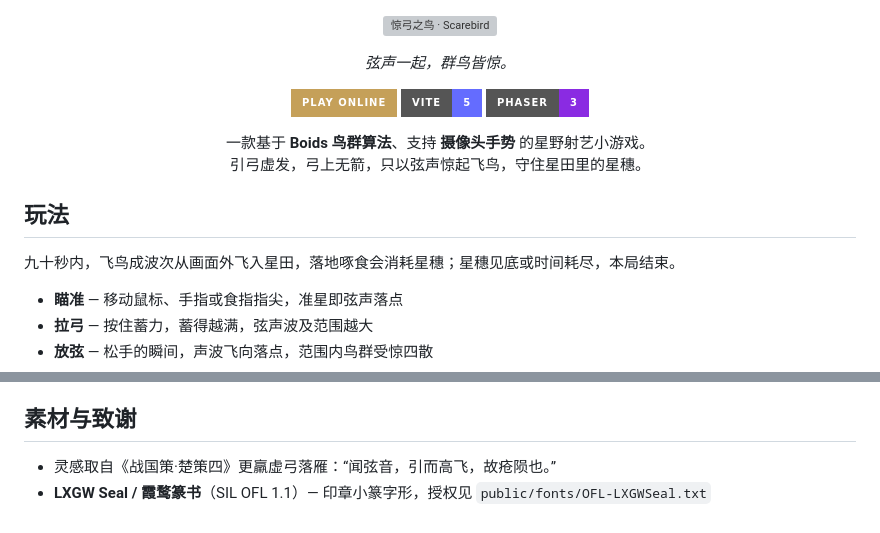
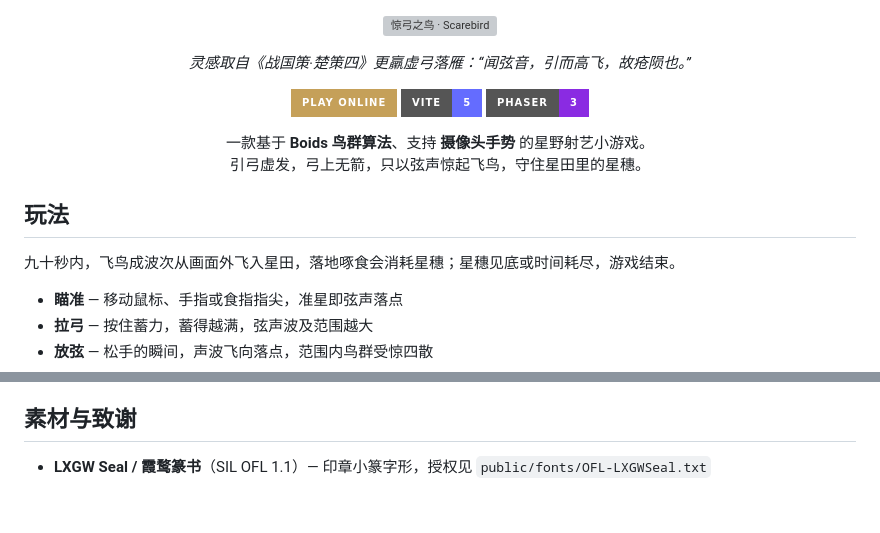
Before and after one commit to niyongsheng/scarebird, a Markdown page: README.md, 2 parts joined by grey strips. Drawn GitHub-style; badges without logos; grey boxes are pictures that could not be loaded.

```diff
--- a/README.md
+++ b/README.md
@@ -2,7 +2,7 @@
   <img src="public/logo.svg" alt="惊弓之鸟 · Scarebird" width="680">
 </p>
 
-<p align="center"><em>弦声一起，群鸟皆惊。</em></p>
+<p align="center"><em>灵感取自《战国策·楚策四》更羸虚弓落雁：“闻弦音，引而高飞，故疮陨也。”</em></p>
 
 <p align="center">
   <a href="https://niyongsheng.github.io/scarebird/"><img src="https://img.shields.io/badge/Play%20Online-c5a059?style=for-the-badge" alt="Play Online"></a>
@@ -17,7 +17,7 @@
 
 ## 玩法
 
-九十秒内，飞鸟成波次从画面外飞入星田，落地啄食会消耗星穗；星穗见底或时间耗尽，本局结束。
+九十秒内，飞鸟成波次从画面外飞入星田，落地啄食会消耗星穗；星穗见底或时间耗尽，游戏结束。
 
 - **瞄准** — 移动鼠标、手指或食指指尖，准星即弦声落点
 - **拉弓** — 按住蓄力，蓄得越满，弦声波及范围越大
@@ -68,5 +68,4 @@ npm run dev
 
 ## 素材与致谢
 
-- 灵感取自《战国策·楚策四》更羸虚弓落雁：“闻弦音，引而高飞，故疮陨也。”
 - **LXGW Seal / 霞鹜篆书**（SIL OFL 1.1）— 印章小篆字形，授权见 `public/fonts/OFL-LXGWSeal.txt`
```
